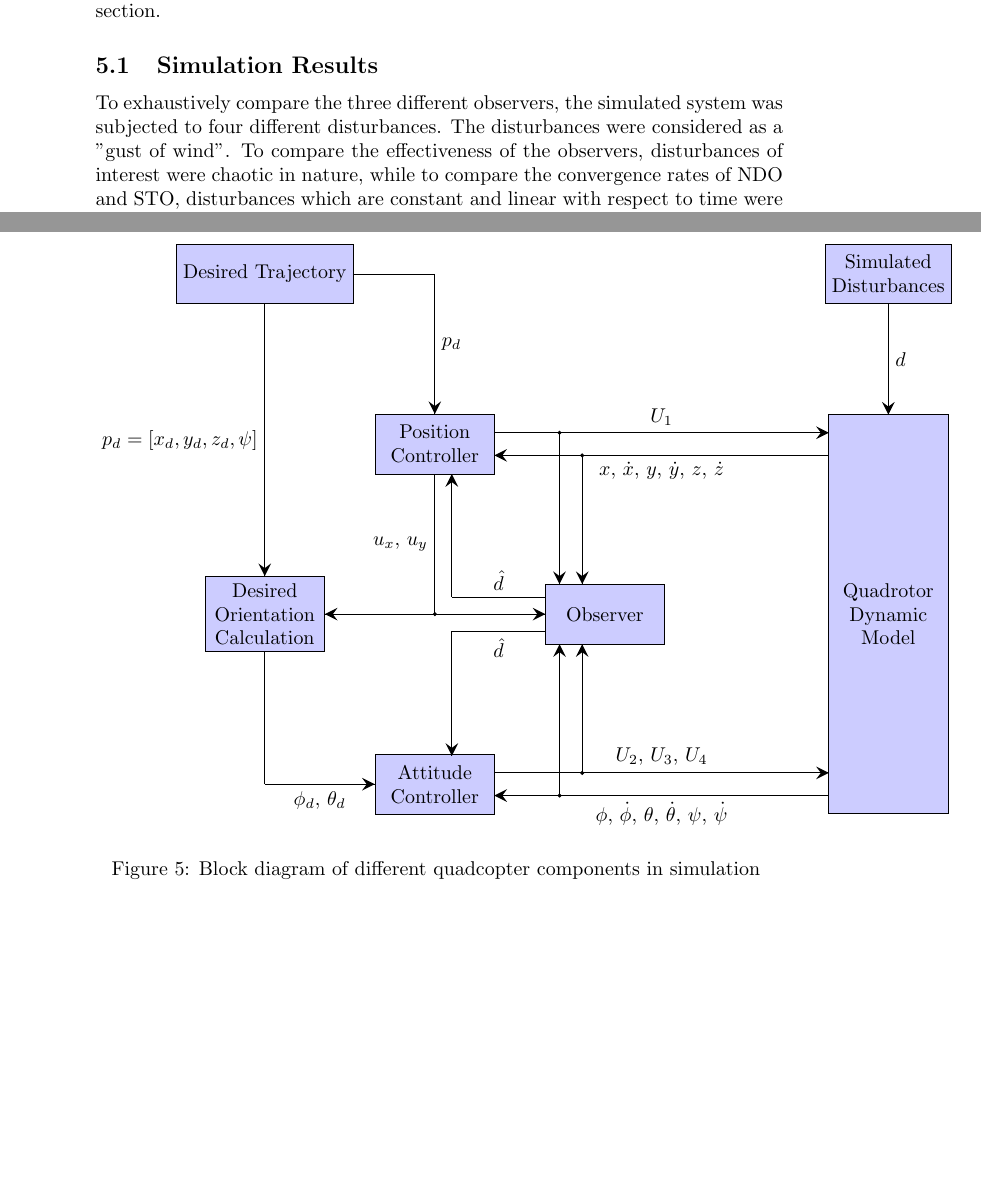
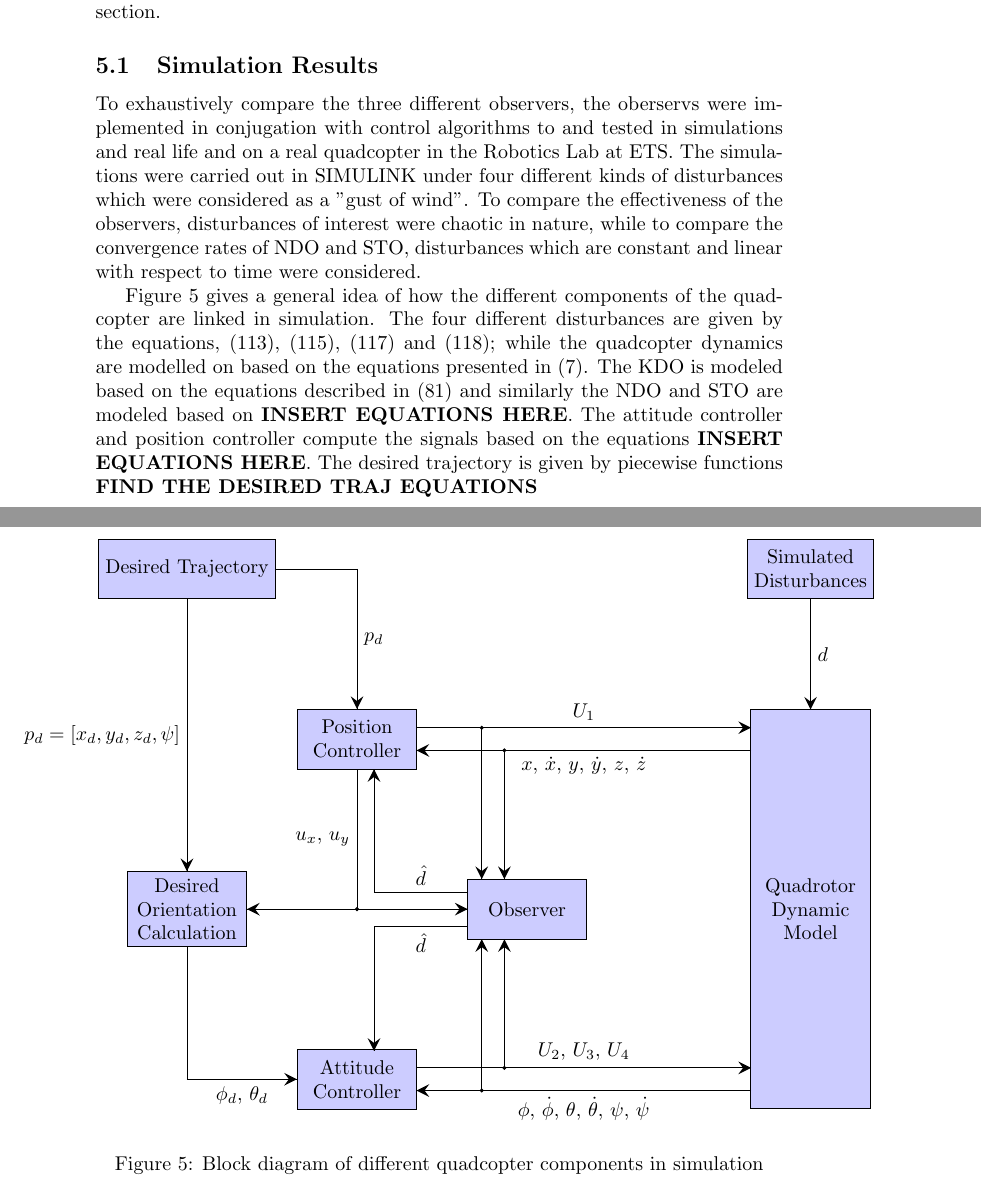
Before and after one commit to basharnavaz/notes, a LaTeX paper (KDO.tex, which reads Tikz/Block/block.tex): two parts of pages 43 and 44 of 64 before the commit and two parts of pages 43 and 44 of 65 after it, joined at a grey line, cut so that both start at the same text, the shorter picture padded with empty space. Compiled offline with pdfLaTeX.

Commit message:
Add quad Tikz file. Add things to main KDO file in Simulation Section

```diff
--- a/KDO.tex
+++ b/KDO.tex
@@ -1317,16 +1317,14 @@ This has been described in detail in \cite{fethalla2018sliding}. Summarize for t
 The three observers, KDO, NDO, and STO are tested on quadcopter under similar conditions of external disturbances and same control algorithms. This is tested in simulations and on a quadcopter. The simulation conditions along with the results and the quadcopter setup with the results are presented in this section.
 
 \subsection{Simulation Results}
-To exhaustively compare the three different observers, the simulated system was subjected to four different disturbances. The disturbances were considered as a "gust of wind". To compare the effectiveness of the observers, disturbances of interest were chaotic in nature, while to compare the convergence rates of NDO and STO, disturbances which are constant and linear with respect to time were considered.
+To exhaustively compare the three different observers, the oberservs were implemented in conjugation with control algorithms to and tested in simulations and real life and on a real quadcopter in the Robotics Lab at ETS. The simulations were carried out in SIMULINK under four different kinds of disturbances which were considered as a "gust of wind". To compare the effectiveness of the observers, disturbances of interest were chaotic in nature, while to compare the convergence rates of NDO and STO, disturbances which are constant and linear with respect to time were considered.
 
 \begin{figure}
-	\begin{centering}{
-		\input{Tikz/Block/block.tex}
-		\caption{Block diagram of different quadcopter components in simulation }
-	}
-	\end{centering}
+	\centerline{\input{Tikz/Block/block.tex}}
+	\caption{Block diagram of different quadcopter components in simulation}
 	\label{block_simulation}
 \end{figure}
+Figure \ref{block_simulation} gives a general idea of how the different components of the quadcopter are linked in simulation. The four different disturbances are given by the equations, \eqref{eq:dist_1}, \eqref{eq:dist_2}, \eqref{eq:dist_3} and \eqref{eq:dist_4}; while the quadcopter dynamics are modelled on based on the equations presented in \eqref{eq:quad_dyanmics}. The KDO is modeled based on the equations described in \eqref{eq:KDO} and similarly the NDO and STO are modeled based on \textbf{INSERT EQUATIONS HERE}. The attitude controller and position controller compute the signals based on the equations \textbf{INSERT EQUATIONS HERE}. The desired trajectory is given by piecewise functions \textbf{FIND THE DESIRED TRAJ EQUATIONS}
 
 \subsubsection{Disturbance Model: Chaotic 1}
 This section presents results of simulations carried under a chaotic system. The disturbances are of the form,
--- a/Tikz/Block/block.tex
+++ b/Tikz/Block/block.tex
@@ -18,41 +20,41 @@
     \node [block] at (1,3) (desired_orientation) {Desired\\Orientation\\Calculation};
 
     % To and forth between Controllers and Quadcopter Model
-    \draw [decoration={markings,mark=at position 1 with {\arrow[scale=2,>=stealth]{>}}},postaction={decorate}] (5.05,6.2) -- node [midway, above] {$U_1$} (10.95,6.2);
-    \draw [decoration={markings,mark=at position 1 with {\arrow[scale=2,>=stealth]{>}}},postaction={decorate}] (10.95,5.8) -- node [midway, below] {$x$, $\dot{x}$, $y$, $\dot{y}$, $z$, $\dot{z}$} (5.05,5.8);
-    \draw [decoration={markings,mark=at position 1 with {\arrow[scale=2,>=stealth]{>}}},postaction={decorate}] (5.05,0.2) -- node [midway, above] {$U_2$, $U_3$, $U_4$} (10.95,0.2);
-    \draw [decoration={markings,mark=at position 1 with {\arrow[scale=2,>=stealth]{>}}},postaction={decorate}] (10.95,-0.2) -- node [midway, below] {$\phi$, $\dot{\phi}$, $\theta$, $\dot{\theta}$, $\psi$, $\dot{\psi}$} (5.05,-0.2);
+    \draw [big_arrow] (5.05,6.2) -- node [midway, above] {$U_1$} (10.95,6.2);
+    \draw [big_arrow] (10.95,5.8) -- node [midway, below] {$x$, $\dot{x}$, $y$, $\dot{y}$, $z$, $\dot{z}$} (5.05,5.8);
+    \draw [big_arrow] (5.05,0.2) -- node [midway, above] {$U_2$, $U_3$, $U_4$} (10.95,0.2);
+    \draw [big_arrow] (10.95,-0.2) -- node [midway, below] {$\phi$, $\dot{\phi}$, $\theta$, $\dot{\theta}$, $\psi$, $\dot{\psi}$} (5.05,-0.2);
 
     % To the Observer
-    \draw [decoration={markings,mark=at position 1 with {\arrow[scale=2,>=stealth]{>}}},postaction={decorate}] (6.2,6.2) -- node [midway, left] {} (6.2,3.53);
-    \draw [decoration={markings,mark=at position 1 with {\arrow[scale=2,>=stealth]{>}}},postaction={decorate}] (6.6,5.8) -- node [midway, right] {} (6.6,3.53);
-    \draw [decoration={markings,mark=at position 1 with {\arrow[scale=2,>=stealth]{>}}},postaction={decorate}] (6.2,-0.2) -- node [midway, left] {} (6.2,2.47);
-    \draw [decoration={markings,mark=at position 1 with {\arrow[scale=2,>=stealth]{>}}},postaction={decorate}] (6.6,0.2) -- node [midway, right] {} (6.6,2.47);
+    \draw [big_arrow] (6.2,6.2) -- node [midway, left] {} (6.2,3.53);
+    \draw [big_arrow] (6.6,5.8) -- node [midway, right] {} (6.6,3.53);
+    \draw [big_arrow] (6.2,-0.2) -- node [midway, left] {} (6.2,2.47);
+    \draw [big_arrow] (6.6,0.2) -- node [midway, right] {} (6.6,2.47);
 
 
     % Postion Controller to Desired Orientation and Observer
     \draw [-] (4,5.47) -- node [midway, left] {$u_x$, $u_y$} (4,3);
-    \draw [decoration={markings,mark=at position 1 with {\arrow[scale=2,>=stealth]{>}}},postaction={decorate}] (4,3) -- node [midway, below] {} (5.95,3);
-    \draw [decoration={markings,mark=at position 1 with {\arrow[scale=2,>=stealth]{>}}},postaction={decorate}] (4,3) -- node [midway, below] {} (2.06,3);
+    \draw [big_arrow] (4,3) -- node [midway, below] {} (5.95,3);
+    \draw [big_arrow] (4,3) -- node [midway, below] {} (2.06,3);
 
     % Desired Traj to Desired Orientation
-    \draw [decoration={markings,mark=at position 1 with {\arrow[scale=2,>=stealth]{>}}},postaction={decorate}] (1,8.47) -- node [midway, left] {$p_d=[x_d,y_d,z_d,\psi]$} (1,3.67);
+    \draw [big_arrow] (1,8.47) -- node [midway, left] {$p_d=[x_d,y_d,z_d,\psi]$} (1,3.67);
     % Desired Traj to Position Controller
     \draw [-] (2.55,9) -- node [midway, above] {} (4,9);
-    \draw [decoration={markings,mark=at position 1 with {\arrow[scale=2,>=stealth]{>}}},postaction={decorate}] (4,9) -- node [midway, right] {$p_d$} (4,6.53);
+    \draw [big_arrow] (4,9) -- node [midway, right] {$p_d$} (4,6.53);
 
     % Desired Orientation Calculator to Attitude COntroller
     \draw [-] (1, 2.33) -- node [midway, below] {} (1,0);
-    \draw [decoration={markings,mark=at position 1 with {\arrow[scale=2,>=stealth]{>}}},postaction={decorate}] (1,0) -- node [midway, below] {$\phi_d$, $\theta_d$} (2.94,0);
+    \draw [big_arrow] (1,0) -- node [midway, below] {$\phi_d$, $\theta_d$} (2.94,0);
 
-    % Disturbances to the PosCon and AttCon
-    \draw [decoration={markings,mark=at position 1 with {\arrow[scale=2,>=stealth]{>}}},postaction={decorate}] (4.3,3.3) -- node [midway, left] {} (4.3,5.47);
+    % Observer to the PosCon and AttCon
+    \draw [big_arrow] (4.3,3.3) -- node [midway, left] {} (4.3,5.47);
     \draw [-] (4.3,3.3) -- node [midway, above] {$\hat{d}$} (5.95,3.3);
-    \draw [decoration={markings,mark=at position 1 with {\arrow[scale=2,>=stealth]{>}}},postaction={decorate}] (4.3,2.7) -- node [midway, left] {} (4.3,0.5);
+    \draw [big_arrow] (4.3,2.7) -- node [midway, left] {} (4.3,0.5);
     \draw [-] (4.3,2.7) -- node [midway, below] {$\hat{d}$} (5.95,2.7);
 
 	% External disturbance arrow
-	 \draw [decoration={markings,mark=at position 1 with {\arrow[scale=2,>=stealth]{>}}},postaction={decorate}] (12, 8.47) -- node [midway, right] {$d$} (12, 6.52);
+	 \draw [big_arrow] (12, 8.47) -- node [midway, right] {$d$} (12, 6.52);
 
 	% Dots at the connections
     \filldraw[black] (4,3) circle (0.8pt) node[anchor=west] {};
```
Also changed, not shown: Tikz/Quad_Dynamics/quad.tex (added, +46 -0 lines), KDO.tex (17 more changed lines), Tikz/Block/block.tex (2 more changed lines).
